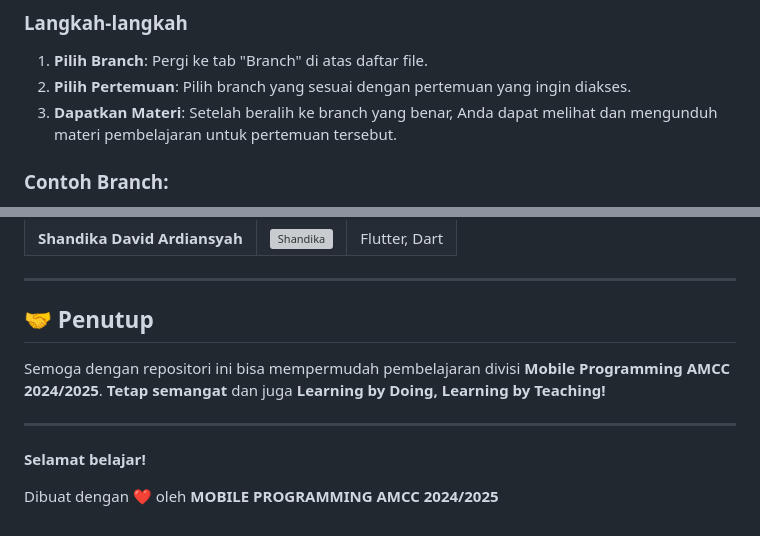
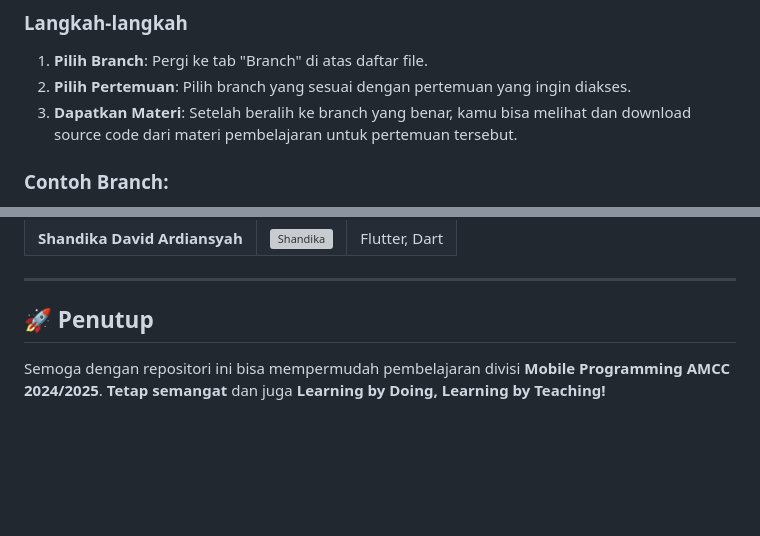
Before and after one commit to amccamikom/amcc-mobile-2024, a Markdown page: README.md, 2 parts joined by grey strips. GitHub-like rendering; blank space fills up the shorter version; grey boxes are pictures that could not be loaded.

Commit message:
fix: changing some content on readme

```diff
--- a/README.md
+++ b/README.md
@@ -31,7 +28,7 @@ Setiap pertemuan menggunakan branch tersendiri agar mudah diakses. Berikut langk
 ### Langkah-langkah
 1. **Pilih Branch**: Pergi ke tab "Branch" di atas daftar file.
 2. **Pilih Pertemuan**: Pilih branch yang sesuai dengan pertemuan yang ingin diakses.
-3. **Dapatkan Materi**: Setelah beralih ke branch yang benar, Anda dapat melihat dan mengunduh materi pembelajaran untuk pertemuan tersebut.
+3. **Dapatkan Materi**: Setelah beralih ke branch yang benar, kamu bisa melihat dan download source code dari materi pembelajaran untuk pertemuan tersebut.
 
 
 ### Contoh Branch:
@@ -56,11 +53,5 @@ Ini dia instruktur keren yang siap membantu teman-teman dalam pelatihan nantinya
 
 ---
 
-## 🤝 Penutup
+## 🚀 Penutup
 Semoga dengan repositori ini bisa mempermudah pembelajaran divisi **Mobile Programming AMCC 2024/2025**. **Tetap semangat** dan juga **Learning by Doing, Learning by Teaching!**
-
----
-
-**Selamat belajar!**
-
-Dibuat dengan ❤️ oleh **MOBILE PROGRAMMING AMCC 2024/2025**
```
Also changed, not shown: other parts of README.md (+1 -4 lines).
